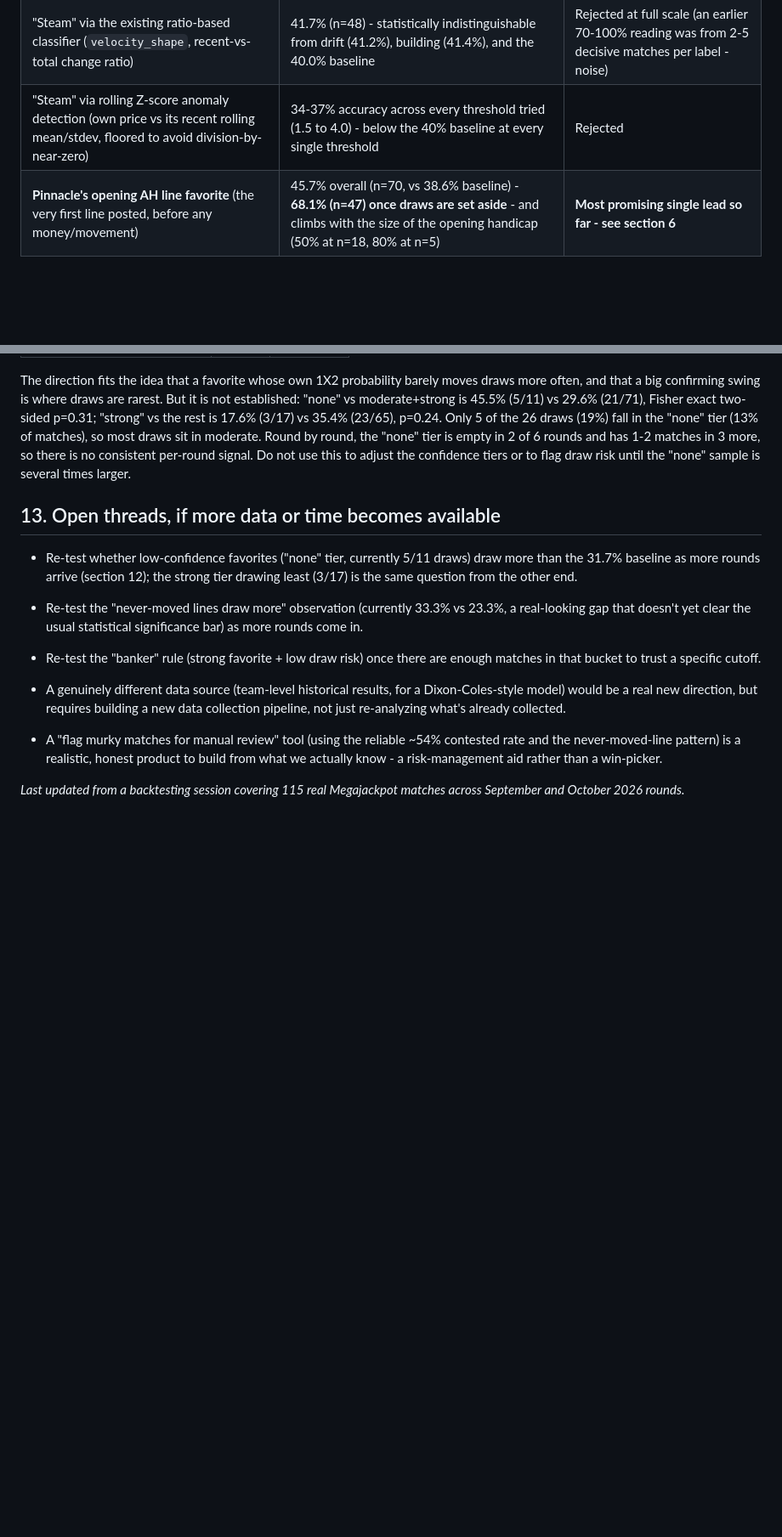
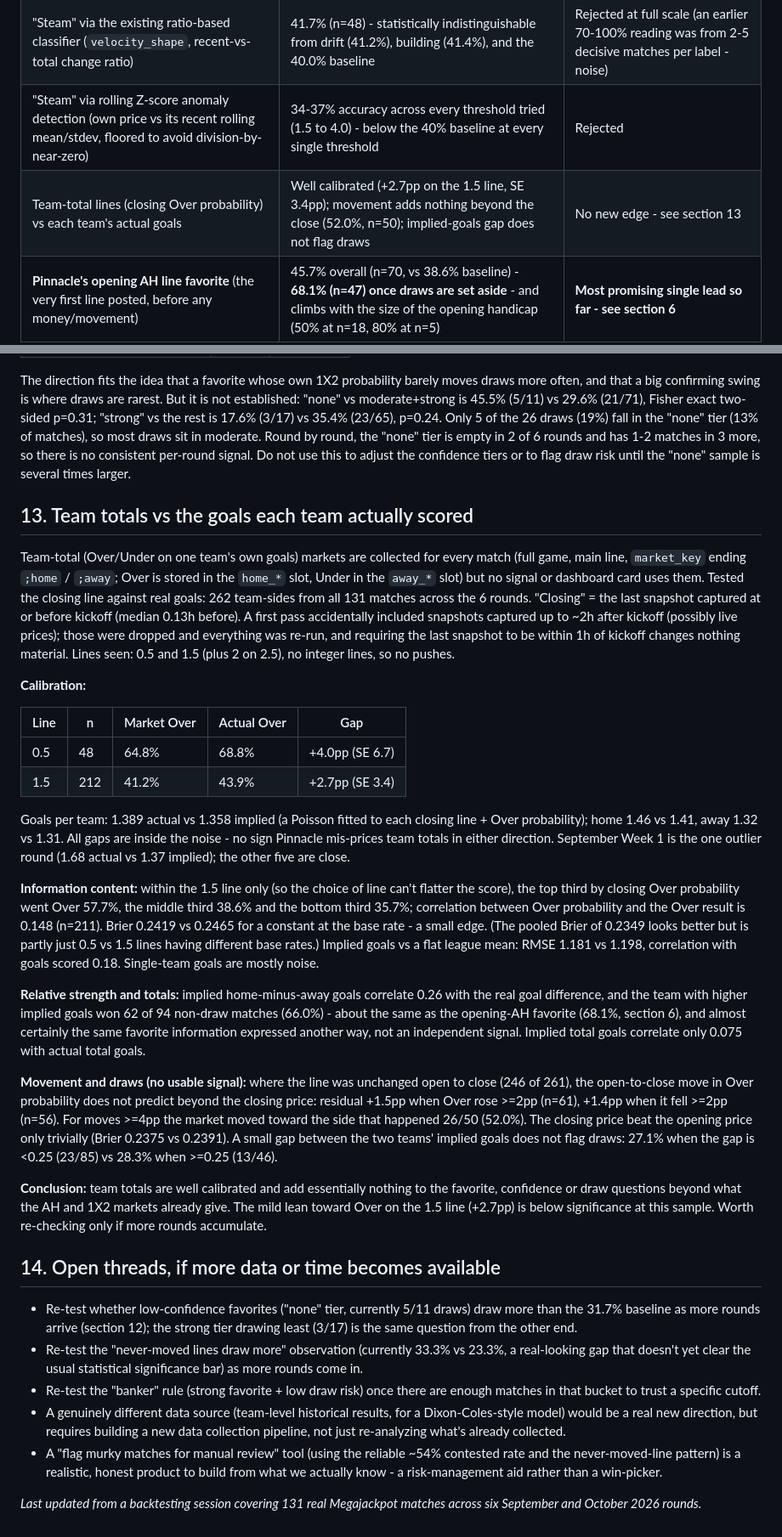
Before and after one commit to Karaine-rgb/SHARP-KARAINE, a Markdown page: RESEARCH_FINDINGS.md, 2 parts joined by grey strips. Shown at 85% size. Drawn GitHub-style; blank space fills up the shorter version.

Commit message:
Document team totals vs actual goals; renumber open threads to section 14
Co-Authored-By: Claude Sonnet 5.5 <noreply@anthropic.com>
Claude-Session: https://claude.ai/code/session_01FcHgFVuRwwUGvusJHfCmHY

```diff
--- a/RESEARCH_FINDINGS.md
+++ b/RESEARCH_FINDINGS.md
@@ -35,6 +35,7 @@ proven.
 | Betslip generator (primary pick + draw-cover) | Barely beat "just cover every match with the draw" (68.4% vs 69.4%) | Not worth the complexity as built |
 | "Steam" via the existing ratio-based classifier (`velocity_shape`, recent-vs-total change ratio) | 41.7% (n=48) - statistically indistinguishable from drift (41.2%), building (41.4%), and the 40.0% baseline | Rejected at full scale (an earlier 70-100% reading was from 2-5 decisive matches per label - noise) |
 | "Steam" via rolling Z-score anomaly detection (own price vs its recent rolling mean/stdev, floored to avoid division-by-near-zero) | 34-37% accuracy across every threshold tried (1.5 to 4.0) - below the 40% baseline at every single threshold | Rejected |
+| Team-total lines (closing Over probability) vs each team's actual goals | Well calibrated (+2.7pp on the 1.5 line, SE 3.4pp); movement adds nothing beyond the close (52.0%, n=50); implied-goals gap does not flag draws | No new edge - see section 13 |
 | **Pinnacle's opening AH line favorite** (the very first line posted, before any money/movement) | 45.7% overall (n=70, vs 38.6% baseline) - **68.1% (n=47) once draws are set aside** - and climbs with the size of the opening handicap (50% at n=18, 80% at n=5) | **Most promising single lead so far - see section 6** |
 
 ## 2. What we know for certain about the market's mechanics
@@ -539,13 +540,70 @@ has 1-2 matches in 3 more, so there is no consistent per-round signal. Do
 not use this to adjust the confidence tiers or to flag draw risk until
 the "none" sample is several times larger.
 
-## 13. Open threads, if more data or time becomes available
+## 13. Team totals vs the goals each team actually scored
+
+Team-total (Over/Under on one team's own goals) markets are collected for
+every match (full game, main line, `market_key` ending `;home` / `;away`;
+Over is stored in the `home_*` slot, Under in the `away_*` slot) but no
+signal or dashboard card uses them. Tested the closing line against real
+goals: 262 team-sides from all 131 matches across the 6 rounds. "Closing" =
+the last snapshot captured at or before kickoff (median 0.13h before). A
+first pass accidentally included snapshots captured up to ~2h after
+kickoff (possibly live prices); those were dropped and everything was
+re-run, and requiring the last snapshot to be within 1h of kickoff changes
+nothing material. Lines seen: 0.5 and 1.5 (plus 2 on 2.5), no integer lines,
+so no pushes.
+
+**Calibration:**
+
+| Line | n | Market Over | Actual Over | Gap |
+|---|---|---|---|---|
+| 0.5 | 48 | 64.8% | 68.8% | +4.0pp (SE 6.7) |
+| 1.5 | 212 | 41.2% | 43.9% | +2.7pp (SE 3.4) |
+
+Goals per team: 1.389 actual vs 1.358 implied (a Poisson fitted to each
+closing line + Over probability); home 1.46 vs 1.41, away 1.32 vs 1.31. All
+gaps are inside the noise - no sign Pinnacle mis-prices team totals in
+either direction. September Week 1 is the one outlier round (1.68 actual
+vs 1.37 implied); the other five are close.
+
+**Information content:** within the 1.5 line only (so the choice of line
+can't flatter the score), the top third by closing Over probability went
+Over 57.7%, the middle third 38.6% and the bottom third 35.7%; correlation
+between Over probability and the Over result is 0.148 (n=211). Brier 0.2419
+vs 0.2465 for a constant at the base rate - a small edge. (The pooled Brier
+of 0.2349 looks better but is partly just 0.5 vs 1.5 lines having different
+base rates.) Implied goals vs a flat league mean: RMSE 1.181 vs 1.198,
+correlation with goals scored 0.18. Single-team goals are mostly noise.
+
+**Relative strength and totals:** implied home-minus-away goals correlate
+0.26 with the real goal difference, and the team with higher implied goals
+won 62 of 94 non-draw matches (66.0%) - about the same as the opening-AH
+favorite (68.1%, section 6), and almost certainly the same favorite
+information expressed another way, not an independent signal. Implied total
+goals correlate only 0.075 with actual total goals.
+
+**Movement and draws (no usable signal):** where the line was unchanged
+open to close (246 of 261), the open-to-close move in Over probability does
+not predict beyond the closing price: residual +1.5pp when Over rose >=2pp
+(n=61), +1.4pp when it fell >=2pp (n=56). For moves >=4pp the market moved
+toward the side that happened 26/50 (52.0%). The closing price beat the
+opening price only trivially (Brier 0.2375 vs 0.2391). A small gap between
+the two teams' implied goals does not flag draws: 27.1% when the gap is
+<0.25 (23/85) vs 28.3% when >=0.25 (13/46).
+
+**Conclusion:** team totals are well calibrated and add essentially nothing
+to the favorite, confidence or draw questions beyond what the AH and 1X2
+markets already give. The mild lean toward Over on the 1.5 line (+2.7pp)
+is below significance at this sample. Worth re-checking only if more rounds
+accumulate.
+
+## 14. Open threads, if more data or time becomes available
 
 - Re-test whether low-confidence favorites ("none" tier, currently 5/11
   draws) draw more than the 31.7% baseline as more rounds arrive (section
   12); the strong tier drawing least (3/17) is the same question from the
   other end.
-
 - Re-test the "never-moved lines draw more" observation (currently
   33.3% vs 23.3%, a real-looking gap that doesn't yet clear the usual
   statistical significance bar) as more rounds come in.
@@ -560,5 +618,5 @@ the "none" sample is several times larger.
   product to build from what we actually know - a risk-management aid
   rather than a win-picker.
 
-*Last updated from a backtesting session covering 115 real Megajackpot
-matches across September and October 2026 rounds.*
+*Last updated from a backtesting session covering 131 real Megajackpot
+matches across six September and October 2026 rounds.*
```
